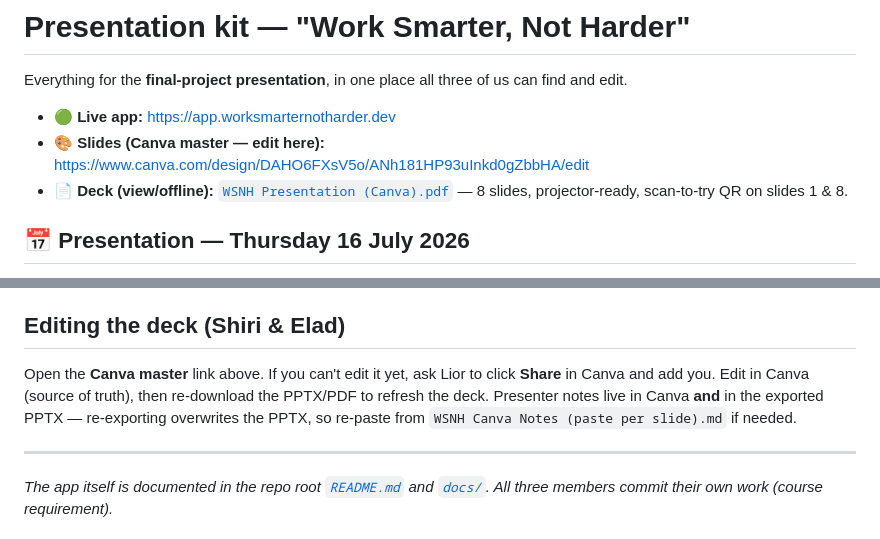
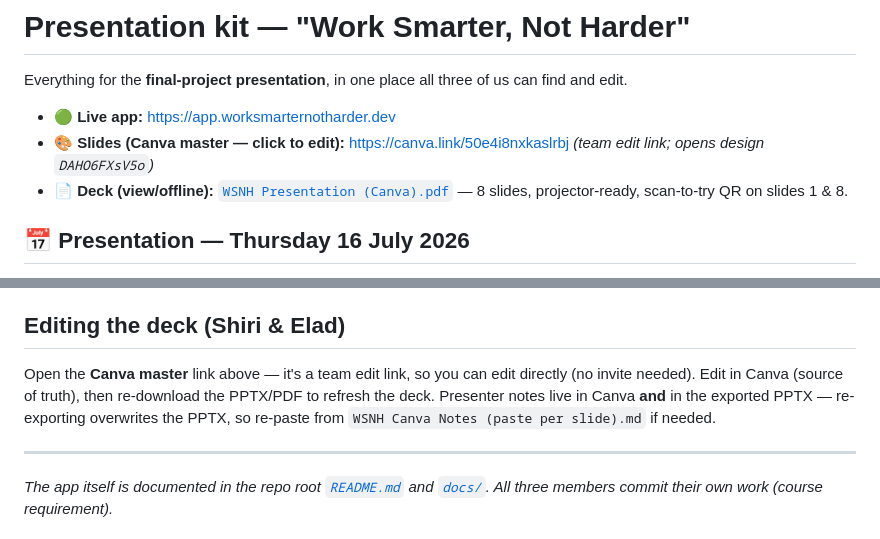
Before and after one commit to LiorBenSidi/work-smarter-not-harder, a Markdown page: presentation/README.md, 2 parts joined by grey strips. Drawn GitHub-style.

Commit message:
docs: use the team Canva share link in the presentation README
Swap the /design edit URL for the canva.link team edit link so Shiri & Elad
can open-and-edit directly (no per-person invite).

Co-Authored-By: Claude Opus 4.8 <noreply@anthropic.com>

```diff
--- a/presentation/README.md
+++ b/presentation/README.md
@@ -3,7 +3,7 @@
 Everything for the **final-project presentation**, in one place all three of us can find and edit.
 
 - 🟢 **Live app:** https://app.worksmarternotharder.dev
-- 🎨 **Slides (Canva master — edit here):** https://www.canva.com/design/DAHO6FXsV5o/ANh181HP93uInkd0gZbbHA/edit
+- 🎨 **Slides (Canva master — click to edit):** https://canva.link/50e4i8nxkaslrbj  *(team edit link; opens design `DAHO6FXsV5o`)*
 - 📄 **Deck (view/offline):** [`WSNH Presentation (Canva).pdf`](WSNH%20Presentation%20%28Canva%29.pdf) — 8 slides, projector-ready, scan-to-try QR on slides 1 & 8.
 
 ## 📅 Presentation — Thursday 16 July 2026
@@ -37,7 +37,7 @@ Handoffs: end of slide 3 → Lior, end of slide 6 → Elad.
 - **Team:** add the **"See It Live"** demo slide (as slide 5 in Canva, after Architecture) + record the 30–45s clip; do one **timed rehearsal**.
 
 ## Editing the deck (Shiri & Elad)
-Open the **Canva master** link above. If you can't edit it yet, ask Lior to click **Share** in Canva and add you. Edit in Canva (source of truth), then re-download the PPTX/PDF to refresh the deck. Presenter notes live in Canva **and** in the exported PPTX — re-exporting overwrites the PPTX, so re-paste from `WSNH Canva Notes (paste per slide).md` if needed.
+Open the **Canva master** link above — it's a team edit link, so you can edit directly (no invite needed). Edit in Canva (source of truth), then re-download the PPTX/PDF to refresh the deck. Presenter notes live in Canva **and** in the exported PPTX — re-exporting overwrites the PPTX, so re-paste from `WSNH Canva Notes (paste per slide).md` if needed.
 
 ---
 *The app itself is documented in the repo root [`README.md`](../README.md) and [`docs/`](../docs). All three members commit their own work (course requirement).*
```
